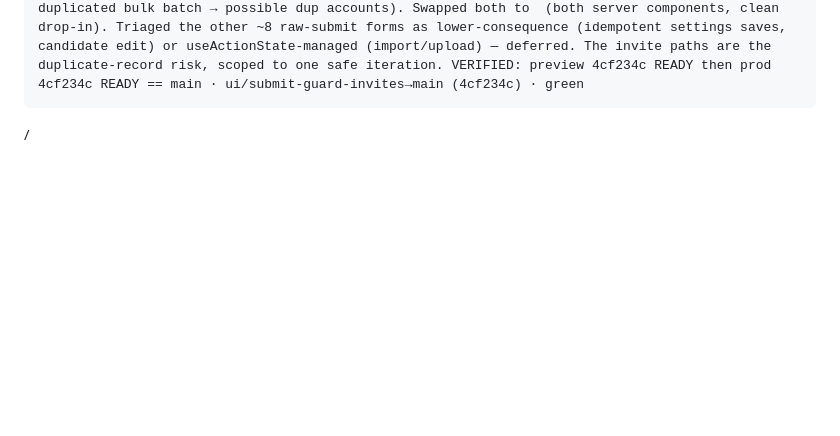
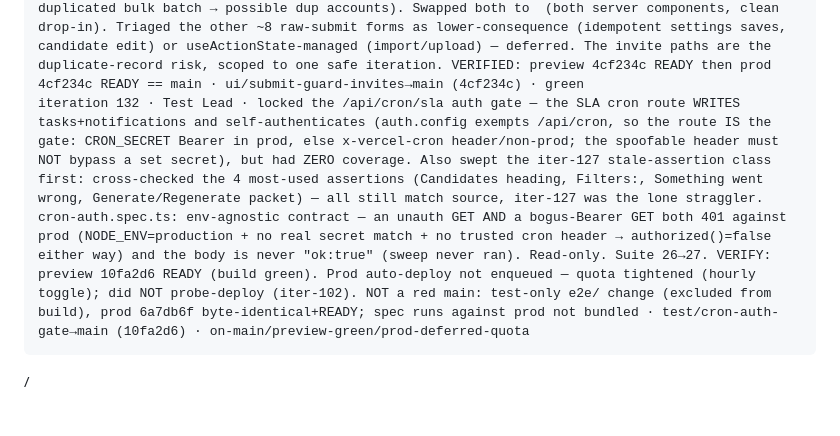
Before and after one commit to captainrobert07/Tru-Hyre, a Markdown page: AUTOPILOT-LOG.md, the part around the change. Drawn GitHub-style; folded sections open; blank space fills up the shorter version.

Commit message:
log: iteration 132 (Test Lead) — lock /api/cron/sla auth gate; suite 26->27; prod-deferred

```diff
--- a/AUTOPILOT-LOG.md
+++ b/AUTOPILOT-LOG.md
@@ -138,3 +138,4 @@ iteration 128 · Senior Developer · server-action auth-guard completeness audit
 iteration 129 · Market Strategist · honest no-op (10th: 64/69/74/79/84/89/104/109/124/129) — iters 125-128 were execution (CHANGELOG, submit-guard, stale-test fix, auth-guard audit). No pilot data, no new OPEN risk, no product decision. The iter-128 auth-guard audit CONFIRMED an existing posture (40/40 action files guarded) — no new fact, already recorded in DEV.md; it reinforces the existing R9/R12 + R5 "safe for real PII" thread the register already carries. Considered synthesizing a security-posture paragraph for the R5 doc but that is organizing existing facts, not new analysis → declined per iter-49 rule + iter-99 verdict (no analysis without pilot data); would be padding. Doc verified complete: register R1-R12, 0 placeholders, ends on saturation verdict. Standing unchanged · no-branch · analysis/no-op-honest
 iteration 130 · Product Manager · reconciled AUTOPILOT-INDEX.md — it still said the register was "R1-R10" (I reconciled it to R1-R10 at iter110, but R11/R12 were added after at 113/119 and the INDEX wasnt updated; same stale-count defect class as iter110). Fixed 3 rows: STRATEGY row → R1-R12 (incl R11 atomicity + the two self-found GDPR-relevant CLOSED fixes R9 XSS / R12 PII-logs); DEV row → "three" supervised proposals (added R11, + auth-guard audit to the clean-audit list); HANDOFF row → "4 workstreams … R2 +R11 bundled" to match the handoffs own queue. INDEX is the navigational map — a wrong register range / proposal count defeats its purpose. Now INDEX + register + board + handoff all agree on R1-R12 and the gated queue. Doc-only/build-irrelevant; prod==main current (f061091), no deploy/quota-probe · pm/index-r11-r12-reconcile→main · analysis
 iteration 131 · UI/UX Designer · double-submit guard on the invitation forms (single createInvitationAction + bulk bulkInviteAction) — continues iter-126 by consequence tier: these were the remaining raw-<button type=submit> forms where double-fire creates DUPLICATE records (two invites / a duplicated bulk batch → possible dup accounts). Swapped both to <SubmitButton pendingLabel="Sending…"> (both server components, clean drop-in). Triaged the other ~8 raw-submit forms as lower-consequence (idempotent settings saves, candidate edit) or useActionState-managed (import/upload) — deferred. The invite paths are the duplicate-record risk, scoped to one safe iteration. VERIFIED: preview 4cf234c READY then prod 4cf234c READY == main · ui/submit-guard-invites→main (4cf234c) · green
+iteration 132 · Test Lead · locked the /api/cron/sla auth gate — the SLA cron route WRITES tasks+notifications and self-authenticates (auth.config exempts /api/cron, so the route IS the gate: CRON_SECRET Bearer in prod, else x-vercel-cron header/non-prod; the spoofable header must NOT bypass a set secret), but had ZERO coverage. Also swept the iter-127 stale-assertion class first: cross-checked the 4 most-used assertions (Candidates heading, Filters:, Something went wrong, Generate/Regenerate packet) — all still match source, iter-127 was the lone straggler. cron-auth.spec.ts: env-agnostic contract — an unauth GET AND a bogus-Bearer GET both 401 against prod (NODE_ENV=production + no real secret match + no trusted cron header → authorized()=false either way) and the body is never "ok:true" (sweep never ran). Read-only. Suite 26→27. VERIFY: preview 10fa2d6 READY (build green). Prod auto-deploy not enqueued — quota tightened (hourly toggle); did NOT probe-deploy (iter-102). NOT a red main: test-only e2e/ change (excluded from build), prod 6a7db6f byte-identical+READY; spec runs against prod not bundled · test/cron-auth-gate→main (10fa2d6) · on-main/preview-green/prod-deferred-quota
```
